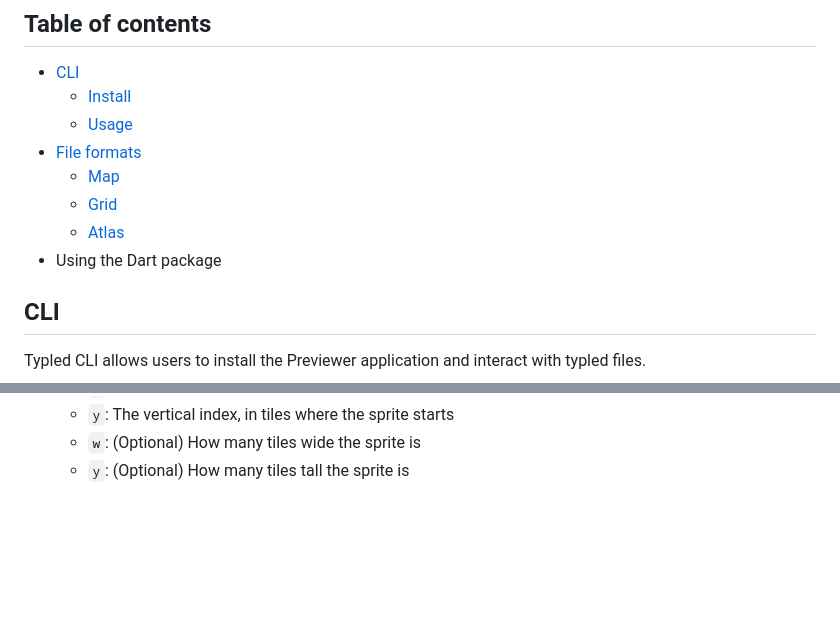
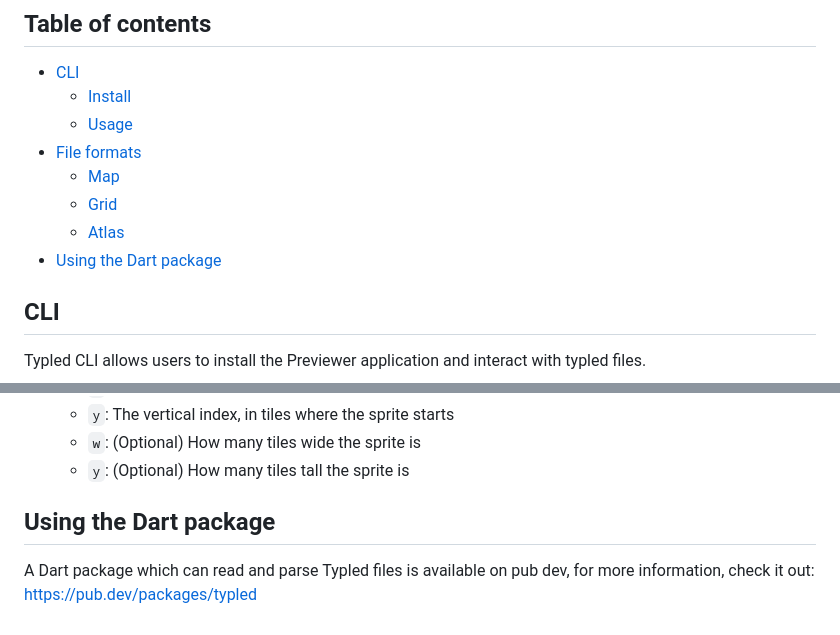
Before and after one commit to erickzanardo/typled, a Markdown page: docs/README.md, 2 parts joined by grey strips. Rendered like a GitHub page; blank space fills up the shorter version.

```diff
--- a/docs/README.md
+++ b/docs/README.md
@@ -9,7 +9,7 @@
    - [Map](#map)
    - [Grid](#grid)
    - [Atlas](#atlas)
- - Using the Dart package
+ - [Using the Dart package](#using-the-dart-package)
 
 ## CLI
 
@@ -157,3 +157,7 @@ Where:
    -  `y`: The vertical index, in tiles where the sprite starts
    -  `w`: (Optional) How many tiles wide the sprite is
    -  `y`: (Optional) How many tiles tall the sprite is
+
+## Using the Dart package
+
+A Dart package which can read and parse Typled files is available on pub dev, for more information, check it out: https://pub.dev/packages/typled
```
